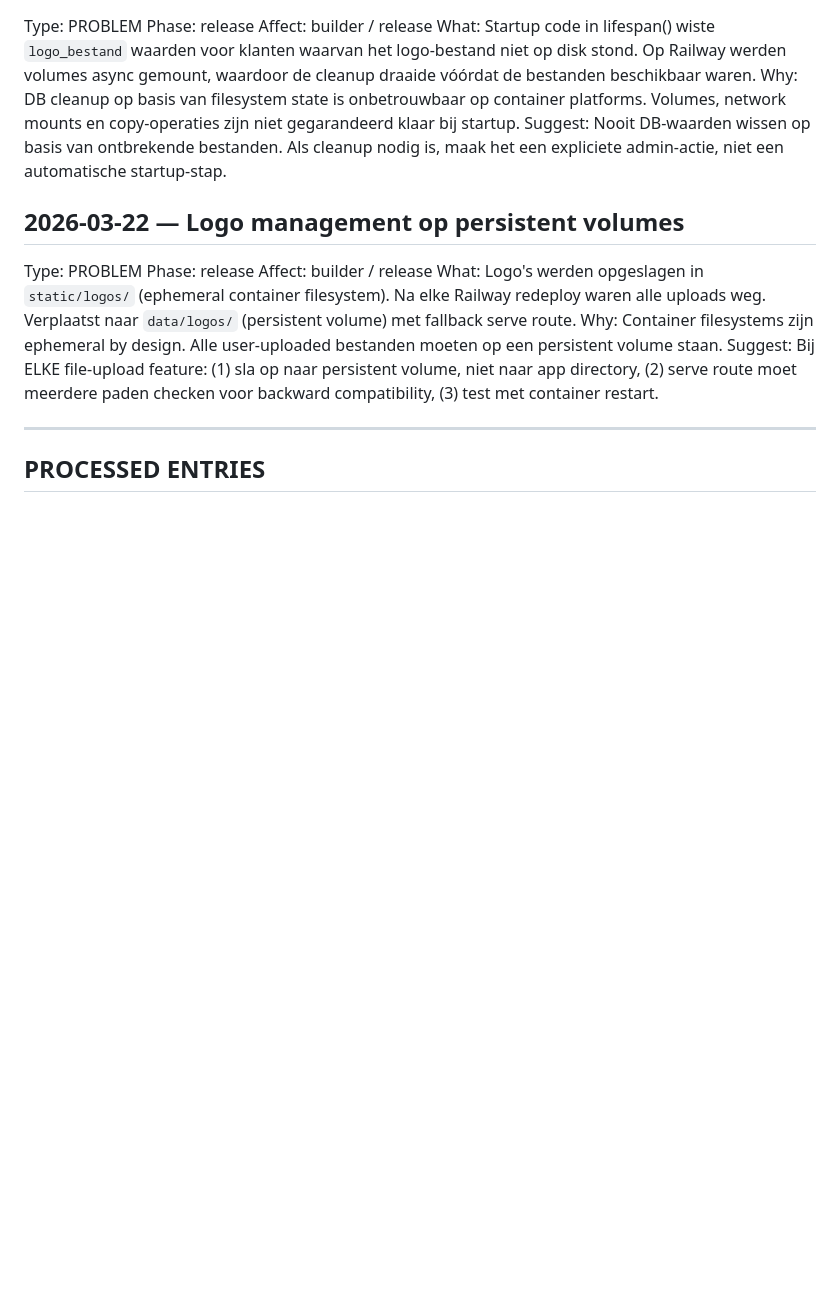
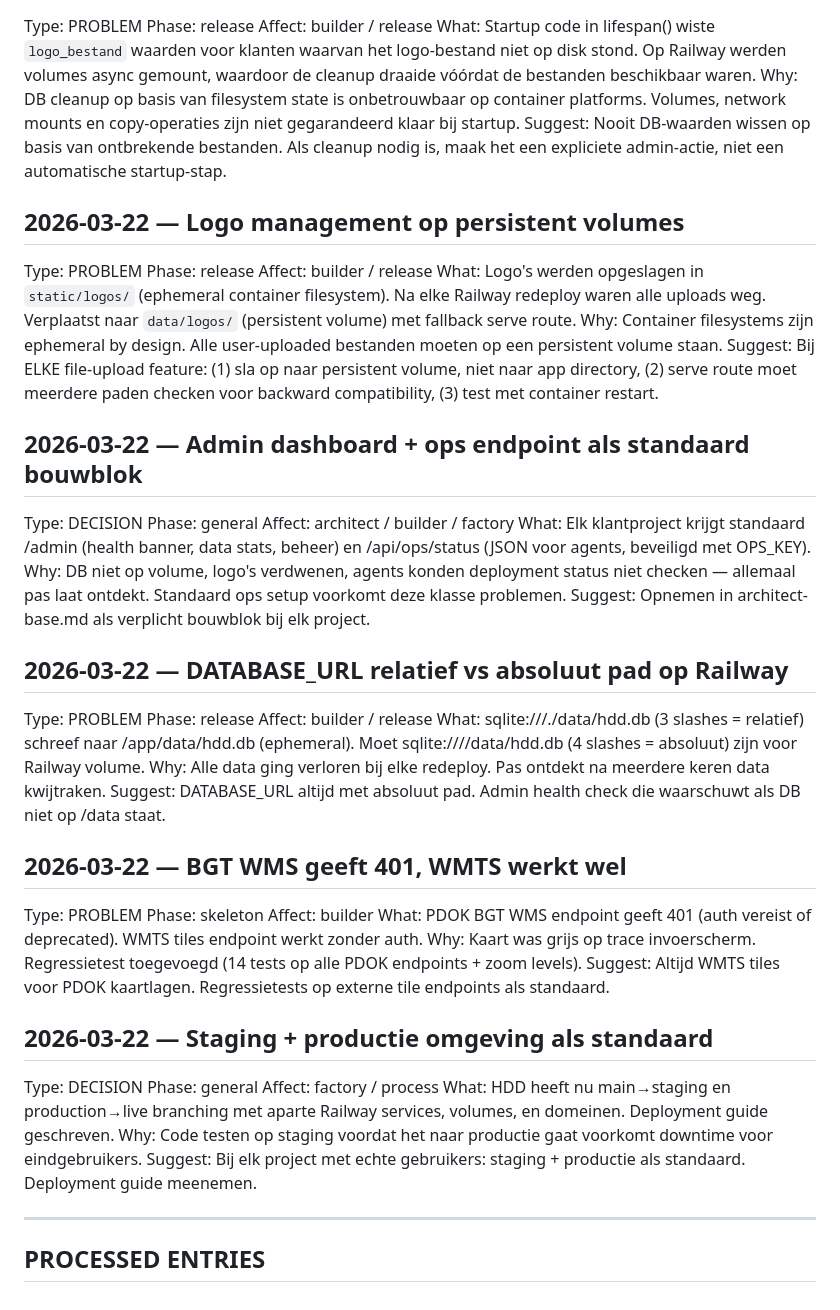
Before and after one commit to ellovangelderen/gestuurdeboring, a Markdown page: LEARN.md, the part around the change. Drawn GitHub-style; blank space fills up the shorter version.

Commit message:
LEARN.md: 4 deployment session entries
- Admin/ops endpoint as standard building block
- DATABASE_URL relative vs absolute path
- BGT WMS 401 → use WMTS
- Staging + production as standard setup

Co-Authored-By: Claude Opus 4.6 (1M context) <noreply@anthropic.com>

```diff
--- a/LEARN.md
+++ b/LEARN.md
@@ -144,6 +144,38 @@ What:     Logo's werden opgeslagen in `static/logos/` (ephemeral container files
 Why:      Container filesystems zijn ephemeral by design. Alle user-uploaded bestanden moeten op een persistent volume staan.
 Suggest:  Bij ELKE file-upload feature: (1) sla op naar persistent volume, niet naar app directory, (2) serve route moet meerdere paden checken voor backward compatibility, (3) test met container restart.
 
+## 2026-03-22 — Admin dashboard + ops endpoint als standaard bouwblok
+Type:     DECISION
+Phase:    general
+Affect:   architect / builder / factory
+What:     Elk klantproject krijgt standaard /admin (health banner, data stats, beheer) en /api/ops/status (JSON voor agents, beveiligd met OPS_KEY).
+Why:      DB niet op volume, logo's verdwenen, agents konden deployment status niet checken — allemaal pas laat ontdekt. Standaard ops setup voorkomt deze klasse problemen.
+Suggest:  Opnemen in architect-base.md als verplicht bouwblok bij elk project.
+
+## 2026-03-22 — DATABASE_URL relatief vs absoluut pad op Railway
+Type:     PROBLEM
+Phase:    release
+Affect:   builder / release
+What:     sqlite:///./data/hdd.db (3 slashes = relatief) schreef naar /app/data/hdd.db (ephemeral). Moet sqlite:////data/hdd.db (4 slashes = absoluut) zijn voor Railway volume.
+Why:      Alle data ging verloren bij elke redeploy. Pas ontdekt na meerdere keren data kwijtraken.
+Suggest:  DATABASE_URL altijd met absoluut pad. Admin health check die waarschuwt als DB niet op /data staat.
+
+## 2026-03-22 — BGT WMS geeft 401, WMTS werkt wel
+Type:     PROBLEM
+Phase:    skeleton
+Affect:   builder
+What:     PDOK BGT WMS endpoint geeft 401 (auth vereist of deprecated). WMTS tiles endpoint werkt zonder auth.
+Why:      Kaart was grijs op trace invoerscherm. Regressietest toegevoegd (14 tests op alle PDOK endpoints + zoom levels).
+Suggest:  Altijd WMTS tiles voor PDOK kaartlagen. Regressietests op externe tile endpoints als standaard.
+
+## 2026-03-22 — Staging + productie omgeving als standaard
+Type:     DECISION
+Phase:    general
+Affect:   factory / process
+What:     HDD heeft nu main→staging en production→live branching met aparte Railway services, volumes, en domeinen. Deployment guide geschreven.
+Why:      Code testen op staging voordat het naar productie gaat voorkomt downtime voor eindgebruikers.
+Suggest:  Bij elk project met echte gebruikers: staging + productie als standaard. Deployment guide meenemen.
+
 ---
 
 ## PROCESSED ENTRIES
```
